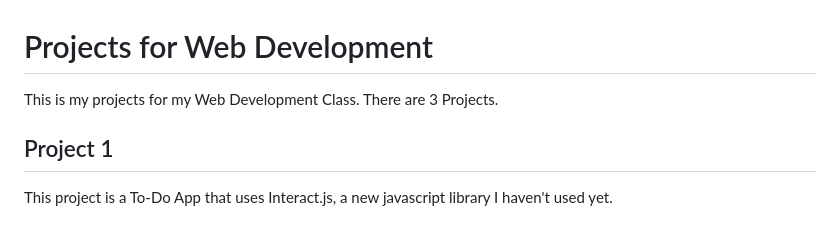
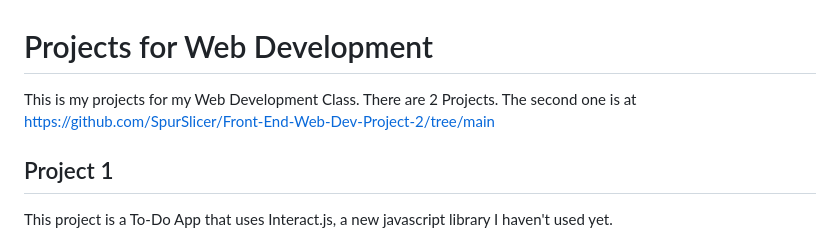
Before and after one commit to shwi6838/ATLS-4360-Projects, a Markdown page: README.md, the part around the change. GitHub-like rendering.

```diff
--- a/README.md
+++ b/README.md
@@ -1,7 +1,7 @@
 
 # Projects for Web Development
 
-This is my projects for my Web Development Class. There are 3 Projects.
+This is my projects for my Web Development Class. There are 2 Projects. The second one is at https://github.com/SpurSlicer/Front-End-Web-Dev-Project-2/tree/main
 
 
 ## Project 1
```
